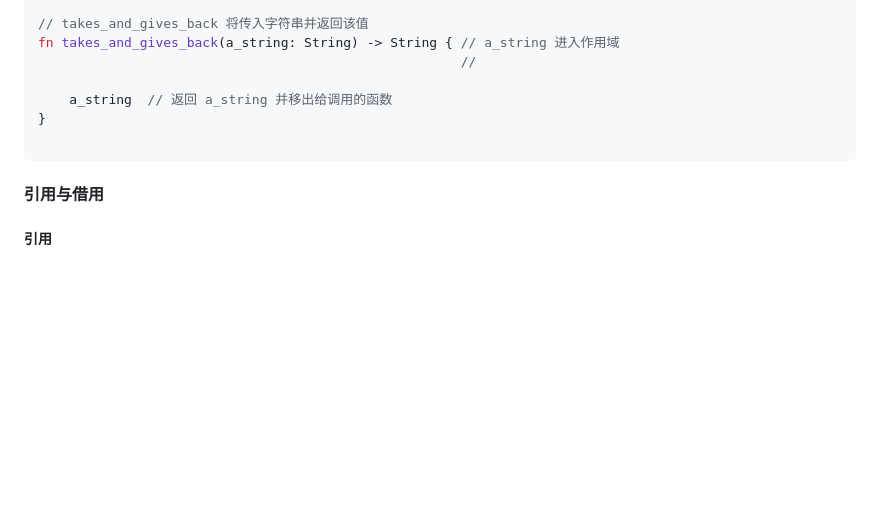
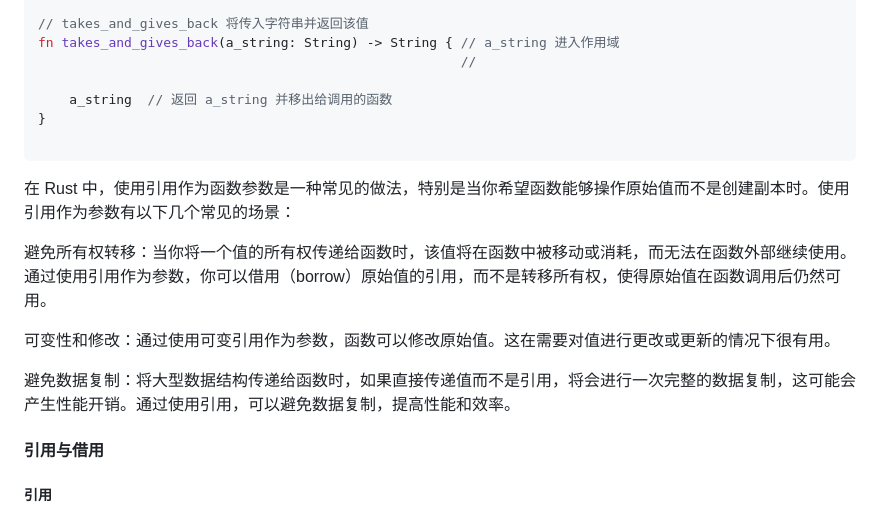
Before and after one commit to yuniezzx/CodeDetails, a Markdown page: Rust/2_Rust所有权.md, the part around the change. Drawn GitHub-style; blank space fills up the shorter version.

````diff
--- a/Rust/2_Rust所有权.md
+++ b/Rust/2_Rust所有权.md
@@ -248,6 +248,16 @@ fn takes_and_gives_back(a_string: String) -> String { // a_string 进入作用
 
 ```
 
+在 Rust 中，使用引用作为函数参数是一种常见的做法，特别是当你希望函数能够操作原始值而不是创建副本时。使用引用作为参数有以下几个常见的场景：
+
+避免所有权转移：当你将一个值的所有权传递给函数时，该值将在函数中被移动或消耗，而无法在函数外部继续使用。通过使用引用作为参数，你可以借用（borrow）原始值的引用，而不是转移所有权，使得原始值在函数调用后仍然可用。
+
+可变性和修改：通过使用可变引用作为参数，函数可以修改原始值。这在需要对值进行更改或更新的情况下很有用。
+
+避免数据复制：将大型数据结构传递给函数时，如果直接传递值而不是引用，将会进行一次完整的数据复制，这可能会产生性能开销。通过使用引用，可以避免数据复制，提高性能和效率。
+
+
+
 #### 引用与借用
 
 ##### 引用
````
